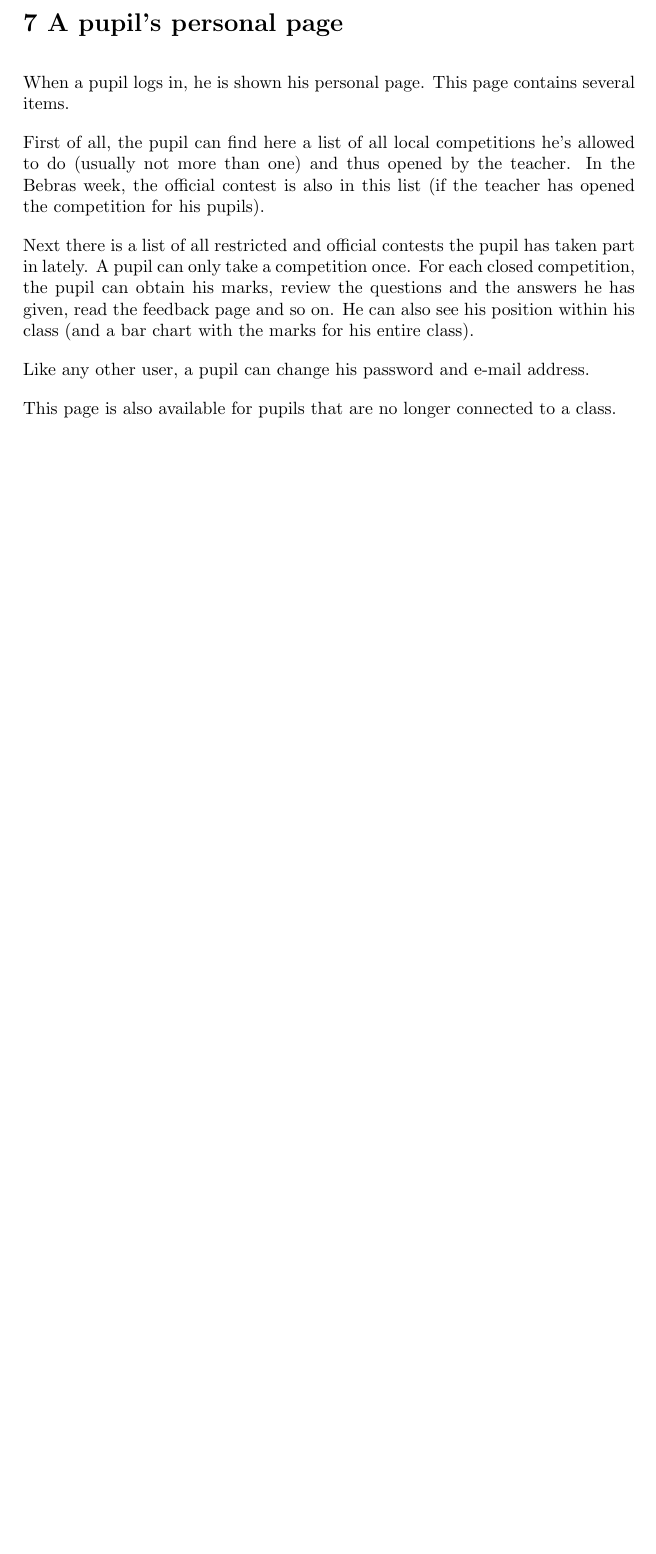
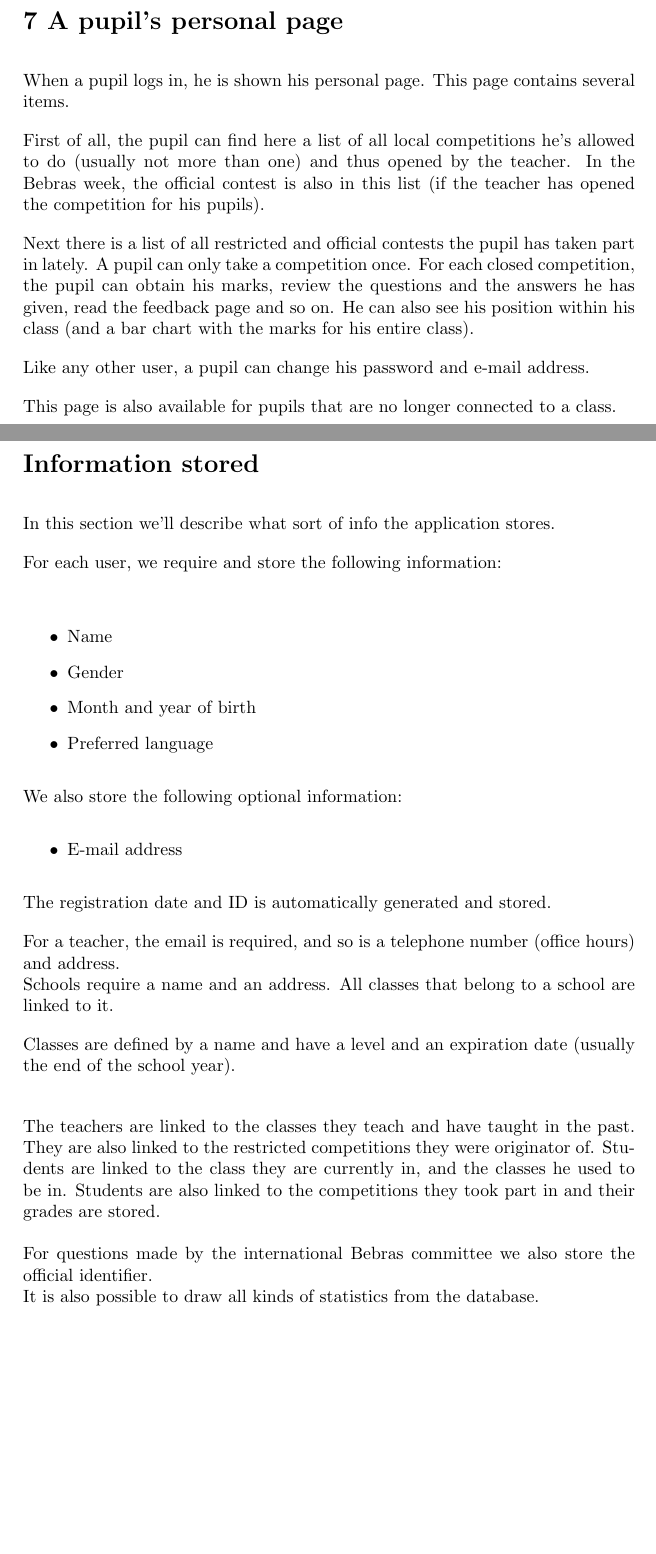
Before and after one commit to SanderDemeester/avank-bebras, a LaTeX document (design/srs/SRS.tex, which reads design/srs/part_9.tex): part of page 6 of 6 before the commit and two parts of pages 6 and 7 of 7 after it, the two joined at a grey line, cut so that both start at the same text, the shorter picture padded with empty space. Compiled offline with pdfLaTeX.

Commit message:
Added SRS part9

```diff
--- a/design/srs/SRS.tex
+++ b/design/srs/SRS.tex
@@ -32,6 +32,6 @@
 % \include{part_6}
 \include{part_7}
 % \include{part_8}
-% \include{part_9}
+\include{part_9}
 
 \end{document}
--- /dev/null
+++ b/design/srs/part_9.tex
@@ -0,0 +1,31 @@
+
+\section*{Information stored}
+In this section we'll describe what sort of info the application stores.
+
+For each user, we require and store the following information:\\
+\begin{itemize}
+\item Name
+\item Gender
+\item Month and year of birth
+\item Preferred language
+\end{itemize}
+
+
+We also store the following optional information:
+\begin{itemize}
+\item E-mail address
+\end{itemize}
+
+
+The registration date and ID is automatically generated and stored.
+
+For a teacher, the email is required, and so is a telephone number (office hours) and address.
+\\
+Schools require a name and an address. All classes that belong to a school are linked to it.
+
+Classes are defined by a name and have a level and an expiration date (usually the end of the school year). \\
+
+The teachers are linked to the classes they teach and have taught in the past. They are also linked to the restricted competitions they were originator of. Students are linked to the class they are currently in, and the classes he used to be in. Students are also linked to the competitions they took part in and their grades are stored.
+\\ \\
+For questions made by the international Bebras committee we also store the official identifier.\\
+It is also possible to draw all kinds of statistics from the database.
```
